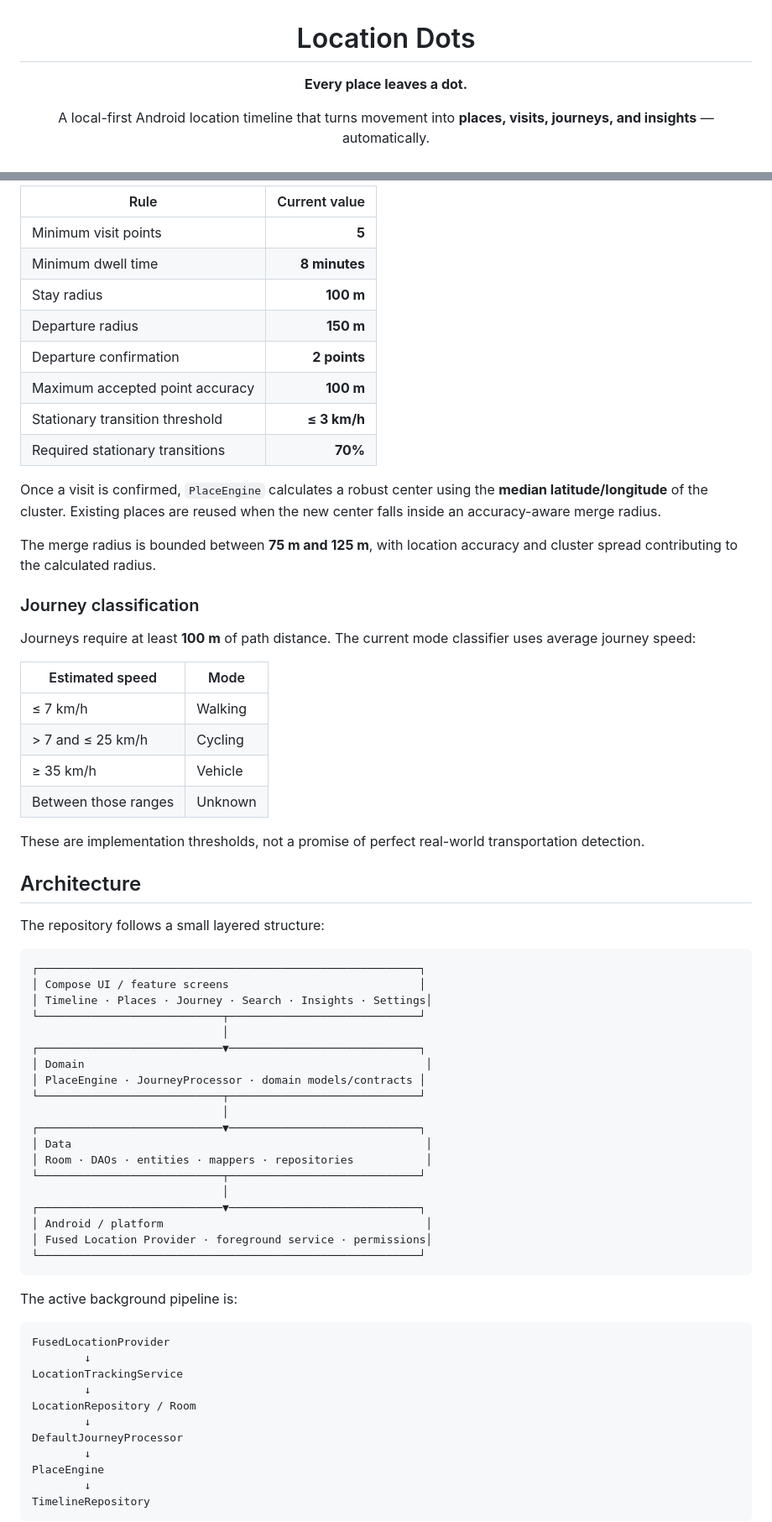
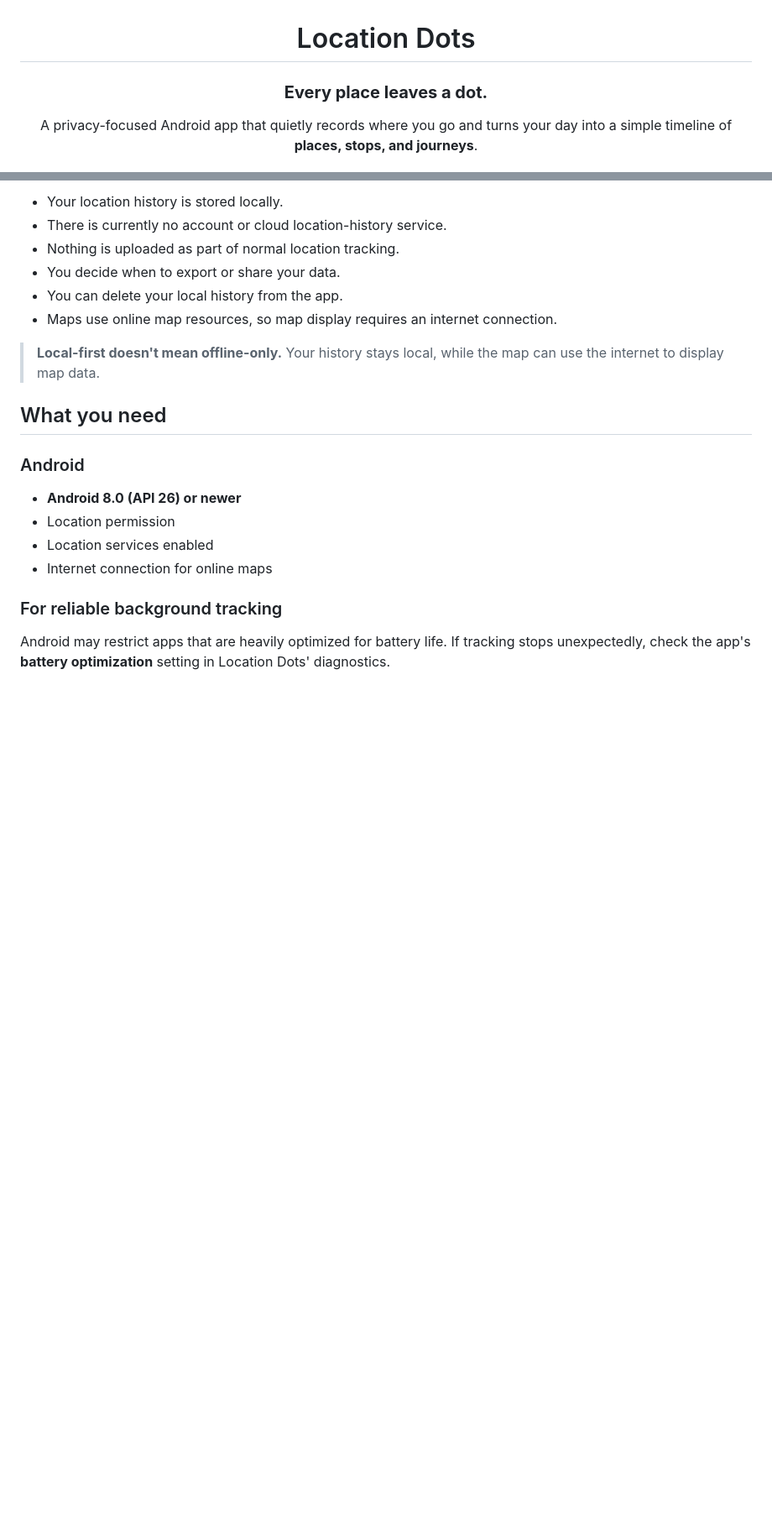
Before and after one commit to hustlewithvikram/location-dots, a Markdown page: README.md, 2 parts joined by grey strips. Shown at 84% size. GitHub-like rendering; blank space fills up the shorter version.

````diff
--- a/README.md
+++ b/README.md
@@ -2,9 +2,9 @@
 
 # Location Dots
 
-**Every place leaves a dot.**
+### **Every place leaves a dot.**
 
-A local-first Android location timeline that turns movement into **places, visits, journeys, and insights** — automatically.
+A privacy-focused Android app that quietly records where you go and turns your day into a simple timeline of **places, stops, and journeys**.
 
 [![Android](https://img.shields.io/badge/Android-API%2026%2B-3DDC84?logo=android&logoColor=white)](https://developer.android.com/)
 [![Kotlin](https://img.shields.io/badge/Kotlin-2.4-7F52FF?logo=kotlin&logoColor=white)](https://kotlinlang.org/)
@@ -78,71 +94,23 @@ A visit must satisfy the current processor rules:
 
-| Rule | Current value |
-|---|---:|
-| Minimum visit points | **5** |
-| Minimum dwell time | **8 minutes** |
-| Stay radius | **100 m** |
-| Departure radius | **150 m** |
-| Departure confirmation | **2 points** |
-| Maximum accepted point accuracy | **100 m** |
-| Stationary transition threshold | **≤ 3 km/h** |
-| Required stationary transitions | **70%** |
+- Your location history is stored locally.
+- There is currently no account or cloud location-history service.
+- Nothing is uploaded as part of normal location tracking.
+- You decide when to export or share your data.
+- You can delete your local history from the app.
+- Maps use online map resources, so map display requires an internet connection.
 
-Once a visit is confirmed, `PlaceEngine` calculates a robust center using the **median latitude/longitude** of the cluster. Existing places are reused when the new center falls inside an accuracy-aware merge radius.
+> **Local-first doesn't mean offline-only.** Your history stays local, while the map can use the internet to display map data.
 
-The merge radius is bounded between **75 m and 125 m**, with location accuracy and cluster spread contributing to the calculated radius.
+## What you need
 
-### Journey classification
+### Android
 
-Journeys require at least **100 m** of path distance. The current mode classifier uses average journey speed:
+- **Android 8.0 (API 26) or newer**
+- Location permission
+- Location services enabled
+- Internet connection for online maps
 
-| Estimated speed | Mode |
-|---|---|
-| ≤ 7 km/h | Walking |
-| > 7 and ≤ 25 km/h | Cycling |
-| ≥ 35 km/h | Vehicle |
-| Between those ranges | Unknown |
+### For reliable background tracking
 
-These are implementation thresholds, not a promise of perfect real-world transportation detection.
+Android may restrict apps that are heavily optimized for battery life. If tracking stops unexpectedly, check the app's **battery optimization** setting in Location Dots' diagnostics.
 
-## Architecture
-
-The repository follows a small layered structure:
-
-```text
-┌──────────────────────────────────────────────────────────┐
-│ Compose UI / feature screens                             │
-│ Timeline · Places · Journey · Search · Insights · Settings│
-└────────────────────────────┬─────────────────────────────┘
-                             │
-┌────────────────────────────▼─────────────────────────────┐
-│ Domain                                                    │
-│ PlaceEngine · JourneyProcessor · domain models/contracts │
-└────────────────────────────┬─────────────────────────────┘
-                             │
-┌────────────────────────────▼─────────────────────────────┐
-│ Data                                                      │
-│ Room · DAOs · entities · mappers · repositories           │
-└────────────────────────────┬─────────────────────────────┘
-                             │
-┌────────────────────────────▼─────────────────────────────┐
-│ Android / platform                                        │
-│ Fused Location Provider · foreground service · permissions│
-└──────────────────────────────────────────────────────────┘
-```
-
-The active background pipeline is:
-
-```text
-FusedLocationProvider
-        ↓
-LocationTrackingService
-        ↓
-LocationRepository / Room
-        ↓
-DefaultJourneyProcessor
-        ↓
-PlaceEngine
-        ↓
-TimelineRepository
-```
-
````
Also changed, not shown: other parts of README.md (+126 -177 lines).
